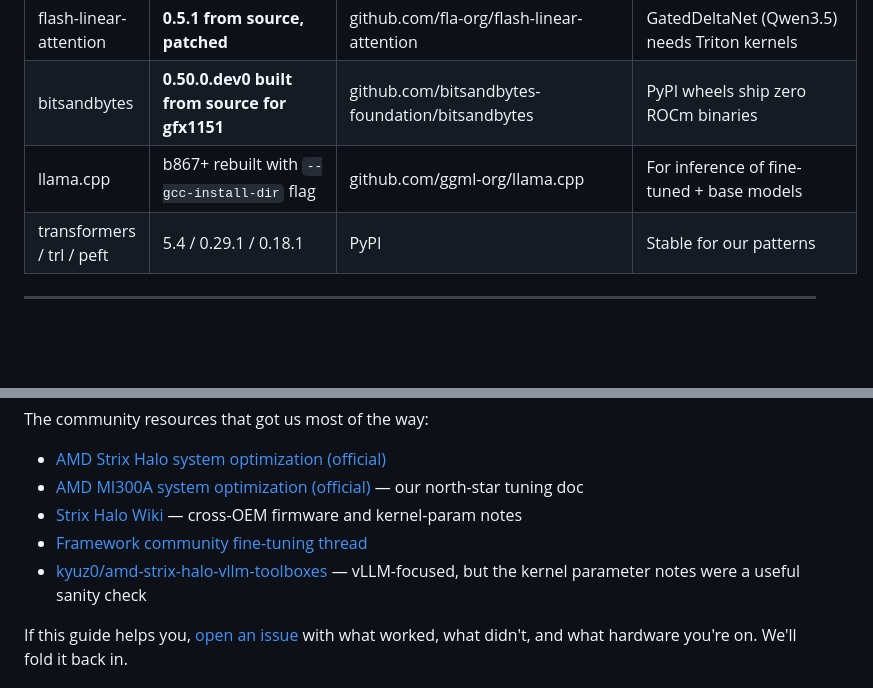
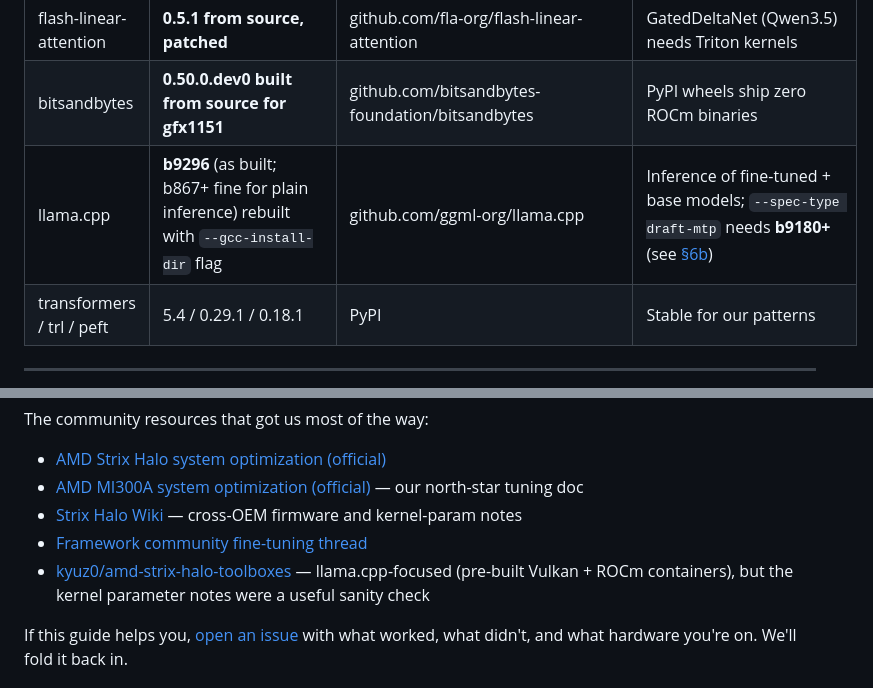
Before and after one commit to h34v3nzc0dex/strix-halo-llm-finetune-guide, a Markdown page: README.md, 2 parts joined by grey strips. Drawn GitHub-style; blank space fills up the shorter version.

```diff
--- a/README.md
+++ b/README.md
@@ -87,7 +87,7 @@ This leaves ROCm at `/opt/rocm-7.1.0/`. The Python wheels you'll install in Step
 | PyTorch | **2.11.0+rocm7.13.0a*** | gfx1151 nightly index | bf16 LoRA + AOTriton SDPA work natively |
 | flash-linear-attention | **0.5.1 from source, patched** | github.com/fla-org/flash-linear-attention | GatedDeltaNet (Qwen3.5) needs Triton kernels |
 | bitsandbytes | **0.50.0.dev0 built from source for gfx1151** | github.com/bitsandbytes-foundation/bitsandbytes | PyPI wheels ship zero ROCm binaries |
-| llama.cpp | b867+ rebuilt with `--gcc-install-dir` flag | github.com/ggml-org/llama.cpp | For inference of fine-tuned + base models |
+| llama.cpp | **b9296** (as built; b867+ fine for plain inference) rebuilt with `--gcc-install-dir` flag | github.com/ggml-org/llama.cpp | Inference of fine-tuned + base models; `--spec-type draft-mtp` needs **b9180+** (see [§6b](#speculative-decoding-with-qwen36-mtp-16-decode-speedup-on-gfx1151)) |
 | transformers / trl / peft | 5.4 / 0.29.1 / 0.18.1 | PyPI | Stable for our patterns |
 
 ---
@@ -1092,7 +1093,7 @@ The community resources that got us most of the way:
 - [AMD MI300A system optimization (official)](https://instinct.docs.amd.com/projects/amdgpu-docs/en/latest/system-optimization/mi300a.html) — our north-star tuning doc
 - [Strix Halo Wiki](https://strixhalo.wiki) — cross-OEM firmware and kernel-param notes
 - [Framework community fine-tuning thread](https://community.frame.work/t/finetuning-llms-on-strix-halo-full-lora-and-qlora-on-gemma-3-qwen-3-and-gpt-oss-20b/76986)
-- [kyuz0/amd-strix-halo-vllm-toolboxes](https://github.com/kyuz0/amd-strix-halo-toolboxes) — vLLM-focused, but the kernel parameter notes were a useful sanity check
+- [kyuz0/amd-strix-halo-toolboxes](https://github.com/kyuz0/amd-strix-halo-toolboxes) — llama.cpp-focused (pre-built Vulkan + ROCm containers), but the kernel parameter notes were a useful sanity check
 
 If this guide helps you, [open an issue](https://github.com/h34v3nzc0dex/strix-halo-llm-finetune-guide/issues) with what worked, what didn't, and what hardware you're on. We'll fold it back in.
 
```
Also changed, not shown: other parts of README.md (+8 -7 lines).
